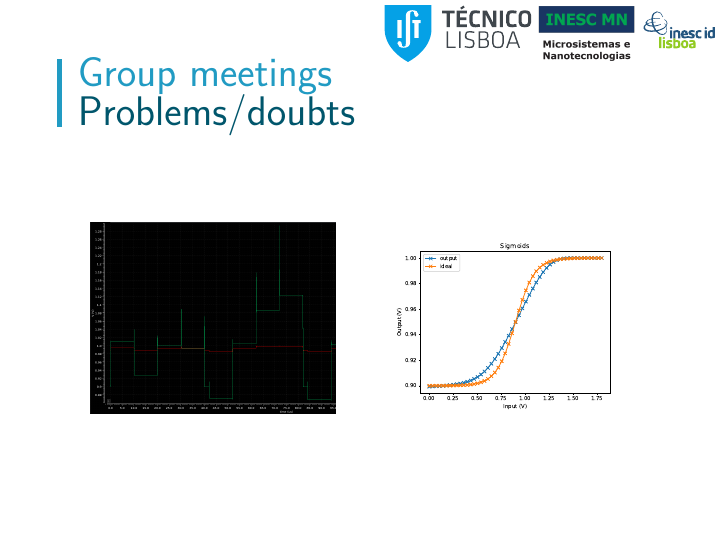
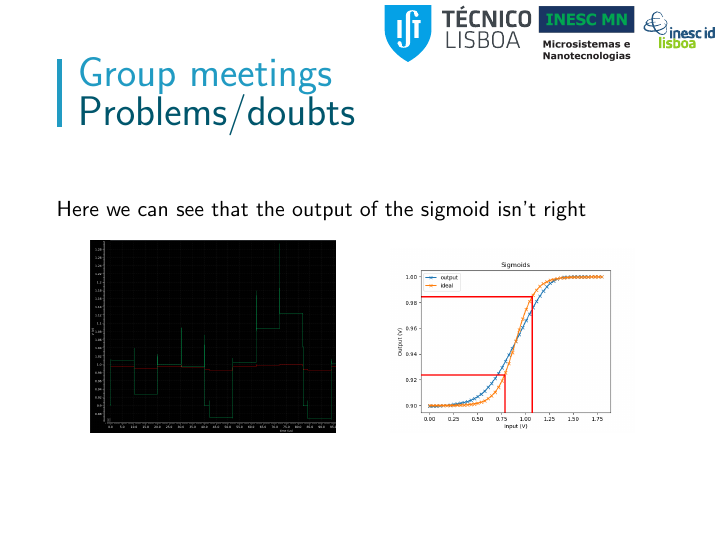
Before and after one commit to bicheTortue/MSc-thesis, LaTeX slides (diapo/05-06-23_meeting/main.tex): page 12 of 16. Compiled offline with pdfLaTeX.

Commit message:
New version of the slides

```diff
--- a/diapo/05-06-23_meeting/main.tex
+++ b/diapo/05-06-23_meeting/main.tex
@@ -112,6 +112,7 @@
 
   \againframe<3>{prob}
   \begin{frame}{Problems/doubts}
+    Here we can see that the output of the sigmoid isn't right
     \begin{figure}[!tbp]
       \centering
       \begin{minipage}[b]{0.4\textwidth}
@@ -121,7 +122,7 @@
       \hspace{20pt}
       \begin{minipage}[b]{0.4\textwidth}
         \centering
-        \includegraphics[width=\textwidth]{activation/sigmoid}
+        \includegraphics[width=\textwidth]{activation/sigmoid-prob}
       \end{minipage}
     \end{figure}
   \end{frame}
```
Also changed, not shown: figures/activation/sigmoid-prob.png (added).
